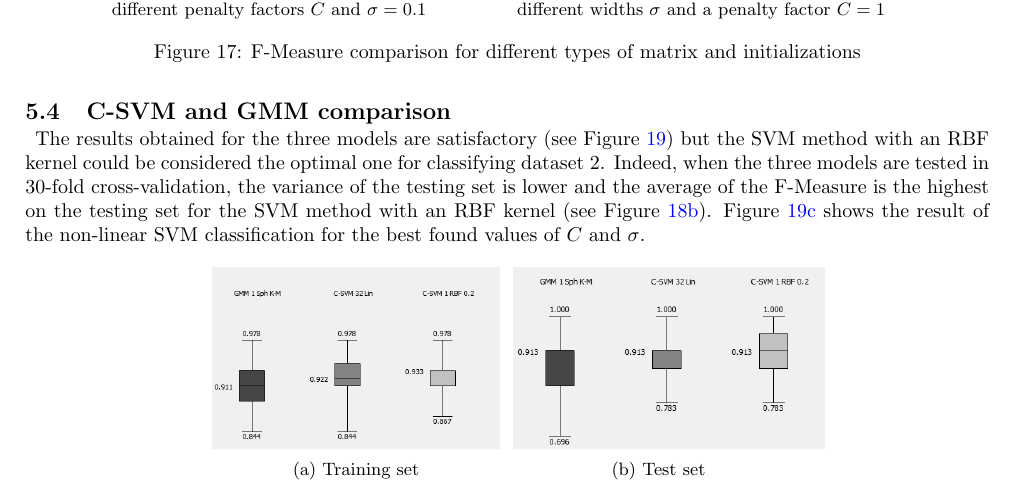
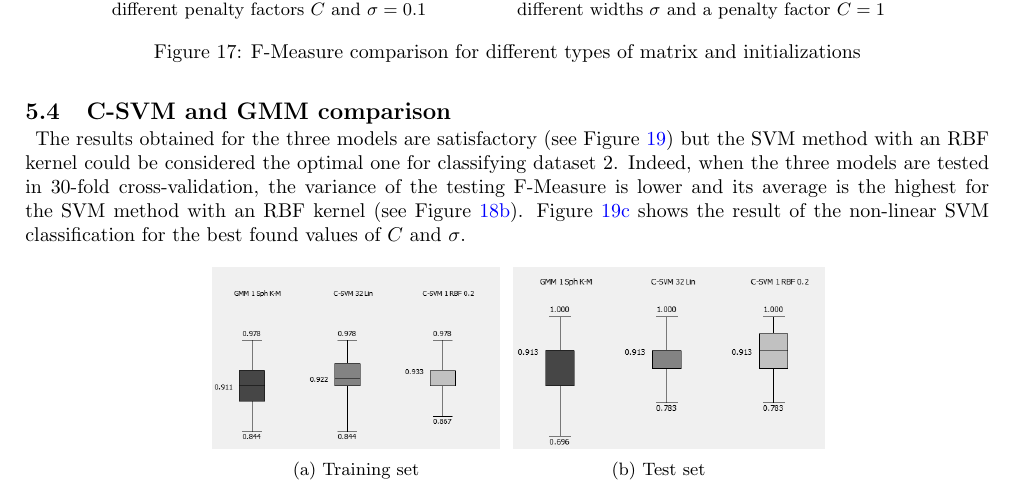
Before and after one commit to cartacamilla/applied-ml, a LaTeX document (main.tex): part of page 8 of 9, cut so that both start at the same text. Compiled offline with pdfLaTeX.

Commit message:
last modif

```diff
--- a/main.tex
+++ b/main.tex
@@ -676,7 +676,7 @@ The inverse procedure was then applied, as the $C$ parameter was fixed to 1 and
 
 \subsection{C-SVM and GMM comparison}
 
-The results obtained for the three models are satisfactory (see Figure \ref{fig:best-plots}) but the SVM method with an RBF kernel could be considered the optimal one for classifying dataset 2. Indeed, when the three models are tested in 30-fold cross-validation, the variance of the testing set is lower and the average of the F-Measure is the highest on the testing set for the SVM method with an RBF kernel (see Figure \ref{fig:Compare-best-classification-training}). Figure \ref{fig:classification-best-RBFCSVM} shows the result of the non-linear SVM classification for the best found values of $C$ and $\sigma$.
+The results obtained for the three models are satisfactory (see Figure \ref{fig:best-plots}) but the SVM method with an RBF kernel could be considered the optimal one for classifying dataset 2. Indeed, when the three models are tested in 30-fold cross-validation, the variance of the testing F-Measure is lower and its average is the highest for the SVM method with an RBF kernel (see Figure \ref{fig:Compare-best-classification-training}). Figure \ref{fig:classification-best-RBFCSVM} shows the result of the non-linear SVM classification for the best found values of $C$ and $\sigma$.
 
 
 \begin{figure}[H]
```
Also changed, not shown: 2 other files.
